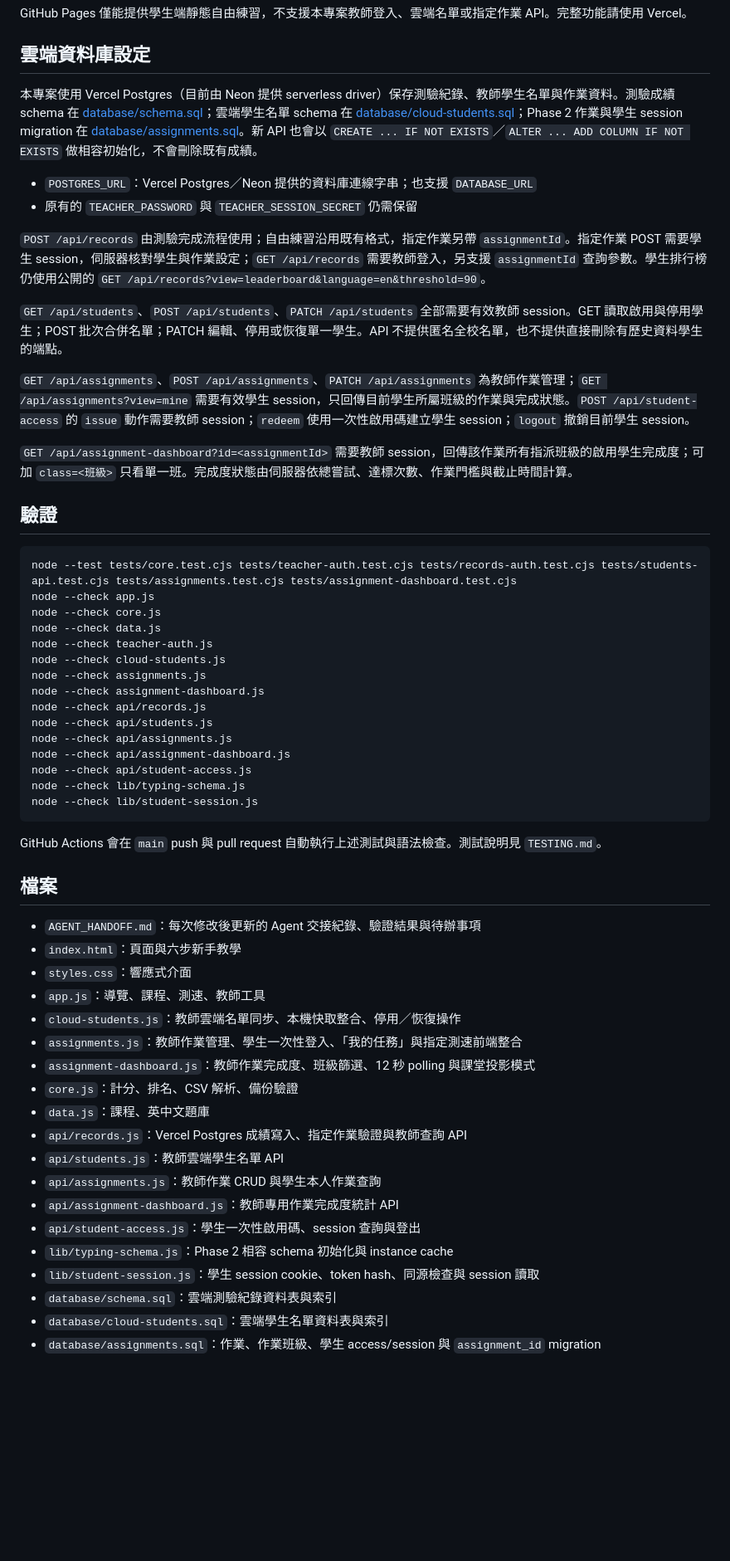
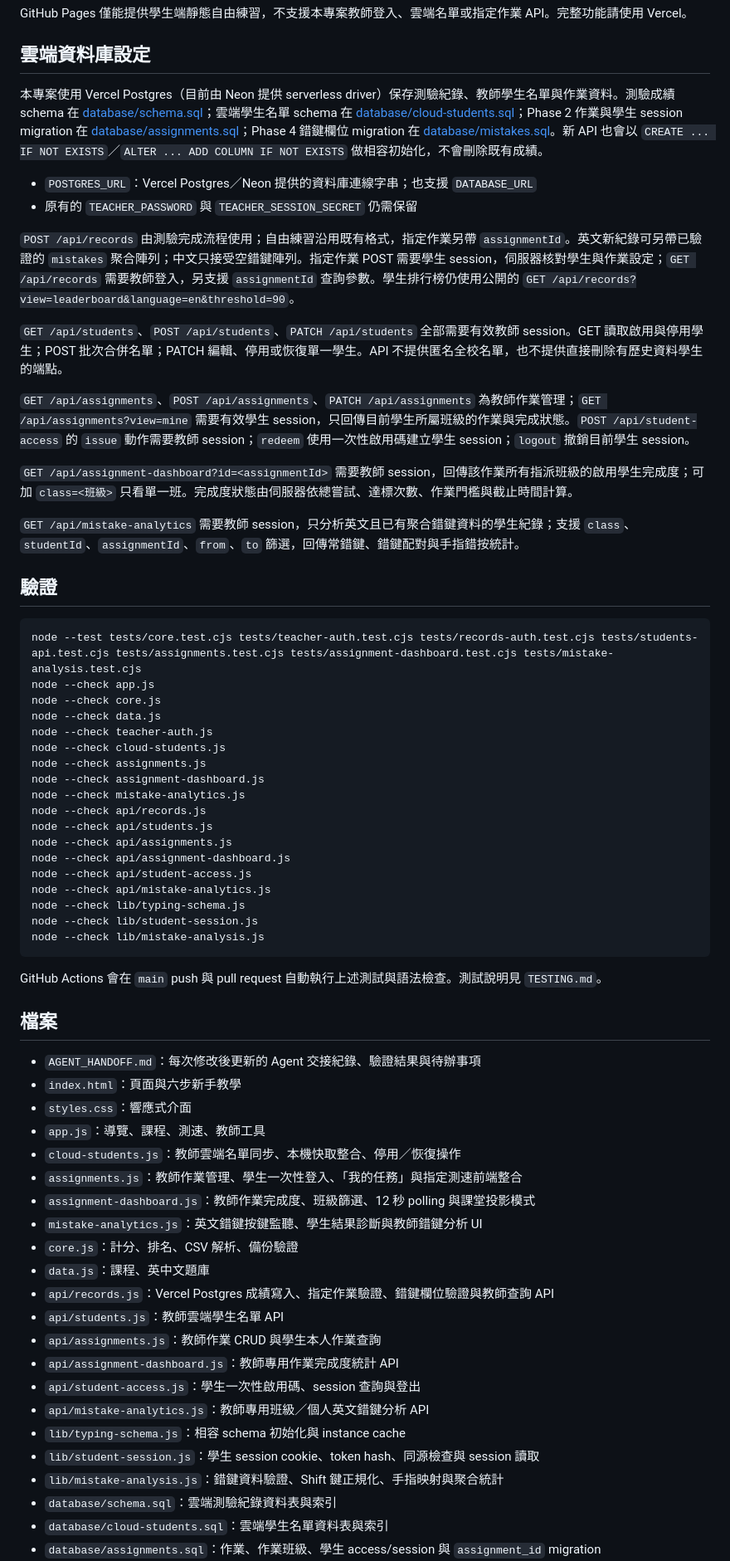
Before and after one commit to similaitw/typing-practice-room, a Markdown page: README.md, the part around one of its changes. Shown at 83% size. GitHub-like rendering; blank space fills up the shorter version.

Commit message:
docs: document phase 4 mistake analytics

````diff
--- a/README.md
+++ b/README.md
@@ -96,12 +102,12 @@ GitHub Pages 僅能提供學生端靜態自由練習，不支援本專案教師
 
 ## 雲端資料庫設定
 
-本專案使用 Vercel Postgres（目前由 Neon 提供 serverless driver）保存測驗紀錄、教師學生名單與作業資料。測驗成績 schema 在 [database/schema.sql](database/schema.sql)；雲端學生名單 schema 在 [database/cloud-students.sql](database/cloud-students.sql)；Phase 2 作業與學生 session migration 在 [database/assignments.sql](database/assignments.sql)。新 API 也會以 `CREATE ... IF NOT EXISTS`／`ALTER ... ADD COLUMN IF NOT EXISTS` 做相容初始化，不會刪除既有成績。
+本專案使用 Vercel Postgres（目前由 Neon 提供 serverless driver）保存測驗紀錄、教師學生名單與作業資料。測驗成績 schema 在 [database/schema.sql](database/schema.sql)；雲端學生名單 schema 在 [database/cloud-students.sql](database/cloud-students.sql)；Phase 2 作業與學生 session migration 在 [database/assignments.sql](database/assignments.sql)；Phase 4 錯鍵欄位 migration 在 [database/mistakes.sql](database/mistakes.sql)。新 API 也會以 `CREATE ... IF NOT EXISTS`／`ALTER ... ADD COLUMN IF NOT EXISTS` 做相容初始化，不會刪除既有成績。
 
 - `POSTGRES_URL`：Vercel Postgres／Neon 提供的資料庫連線字串；也支援 `DATABASE_URL`
 - 原有的 `TEACHER_PASSWORD` 與 `TEACHER_SESSION_SECRET` 仍需保留
 
-`POST /api/records` 由測驗完成流程使用；自由練習沿用既有格式，指定作業另帶 `assignmentId`。指定作業 POST 需要學生 session，伺服器核對學生與作業設定；`GET /api/records` 需要教師登入，另支援 `assignmentId` 查詢參數。學生排行榜仍使用公開的 `GET /api/records?view=leaderboard&language=en&threshold=90`。
+`POST /api/records` 由測驗完成流程使用；自由練習沿用既有格式，指定作業另帶 `assignmentId`。英文新紀錄可另帶已驗證的 `mistakes` 聚合陣列；中文只接受空錯鍵陣列。指定作業 POST 需要學生 session，伺服器核對學生與作業設定；`GET /api/records` 需要教師登入，另支援 `assignmentId` 查詢參數。學生排行榜仍使用公開的 `GET /api/records?view=leaderboard&language=en&threshold=90`。
 
 `GET /api/students`、`POST /api/students`、`PATCH /api/students` 全部需要有效教師 session。GET 讀取啟用與停用學生；POST 批次合併名單；PATCH 編輯、停用或恢復單一學生。API 不提供匿名全校名單，也不提供直接刪除有歷史資料學生的端點。
 
@@ -109,10 +115,12 @@ GitHub Pages 僅能提供學生端靜態自由練習，不支援本專案教師
 
 `GET /api/assignment-dashboard?id=<assignmentId>` 需要教師 session，回傳該作業所有指派班級的啟用學生完成度；可加 `class=<班級>` 只看單一班。完成度狀態由伺服器依總嘗試、達標次數、作業門檻與截止時間計算。
 
+`GET /api/mistake-analytics` 需要教師 session，只分析英文且已有聚合錯鍵資料的學生紀錄；支援 `class`、`studentId`、`assignmentId`、`from`、`to` 篩選，回傳常錯鍵、錯鍵配對與手指錯按統計。
+
 ## 驗證
 
 ```sh
-node --test tests/core.test.cjs tests/teacher-auth.test.cjs tests/records-auth.test.cjs tests/students-api.test.cjs tests/assignments.test.cjs tests/assignment-dashboard.test.cjs
+node --test tests/core.test.cjs tests/teacher-auth.test.cjs tests/records-auth.test.cjs tests/students-api.test.cjs tests/assignments.test.cjs tests/assignment-dashboard.test.cjs tests/mistake-analysis.test.cjs
 node --check app.js
 node --check core.js
 node --check data.js
@@ -120,13 +128,16 @@ node --check teacher-auth.js
 node --check cloud-students.js
 node --check assignments.js
 node --check assignment-dashboard.js
+node --check mistake-analytics.js
 node --check api/records.js
 node --check api/students.js
 node --check api/assignments.js
 node --check api/assignment-dashboard.js
 node --check api/student-access.js
+node --check api/mistake-analytics.js
 node --check lib/typing-schema.js
 node --check lib/student-session.js
+node --check lib/mistake-analysis.js
 ```
 
 GitHub Actions 會在 `main` push 與 pull request 自動執行上述測試與語法檢查。測試說明見 `TESTING.md`。
@@ -140,15 +151,18 @@ GitHub Actions 會在 `main` push 與 pull request 自動執行上述測試與
 - `cloud-students.js`：教師雲端名單同步、本機快取整合、停用／恢復操作
 - `assignments.js`：教師作業管理、學生一次性登入、「我的任務」與指定測速前端整合
 - `assignment-dashboard.js`：教師作業完成度、班級篩選、12 秒 polling 與課堂投影模式
+- `mistake-analytics.js`：英文錯鍵按鍵監聽、學生結果診斷與教師錯鍵分析 UI
 - `core.js`：計分、排名、CSV 解析、備份驗證
 - `data.js`：課程、英中文題庫
-- `api/records.js`：Vercel Postgres 成績寫入、指定作業驗證與教師查詢 API
+- `api/records.js`：Vercel Postgres 成績寫入、指定作業驗證、錯鍵欄位驗證與教師查詢 API
 - `api/students.js`：教師雲端學生名單 API
 - `api/assignments.js`：教師作業 CRUD 與學生本人作業查詢
 - `api/assignment-dashboard.js`：教師專用作業完成度統計 API
 - `api/student-access.js`：學生一次性啟用碼、session 查詢與登出
-- `lib/typing-schema.js`：Phase 2 相容 schema 初始化與 instance cache
+- `api/mistake-analytics.js`：教師專用班級／個人英文錯鍵分析 API
+- `lib/typing-schema.js`：相容 schema 初始化與 instance cache
 - `lib/student-session.js`：學生 session cookie、token hash、同源檢查與 session 讀取
+- `lib/mistake-analysis.js`：錯鍵資料驗證、Shift 鍵正規化、手指映射與聚合統計
 - `database/schema.sql`：雲端測驗紀錄資料表與索引
 - `database/cloud-students.sql`：雲端學生名單資料表與索引
 - `database/assignments.sql`：作業、作業班級、學生 access/session 與 `assignment_id` migration
````
Also changed, not shown: other parts of README.md (+13 -5 lines).
